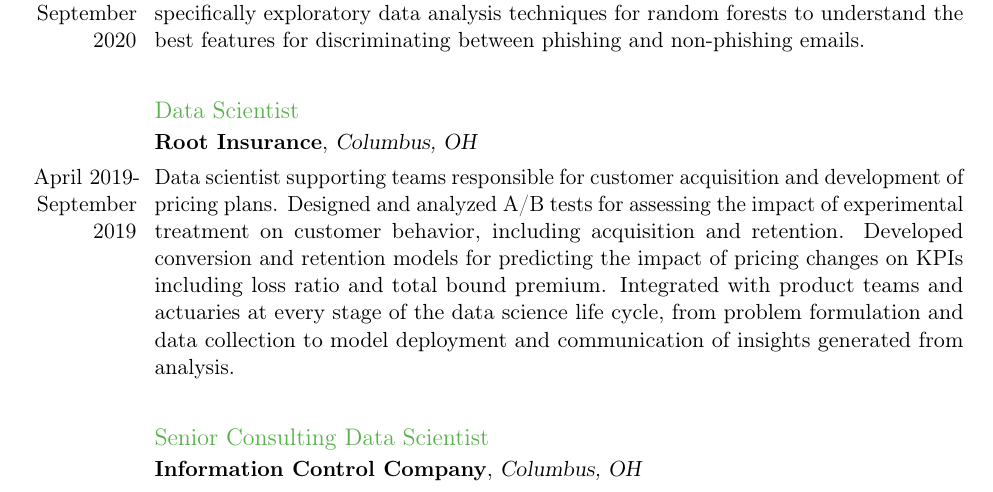
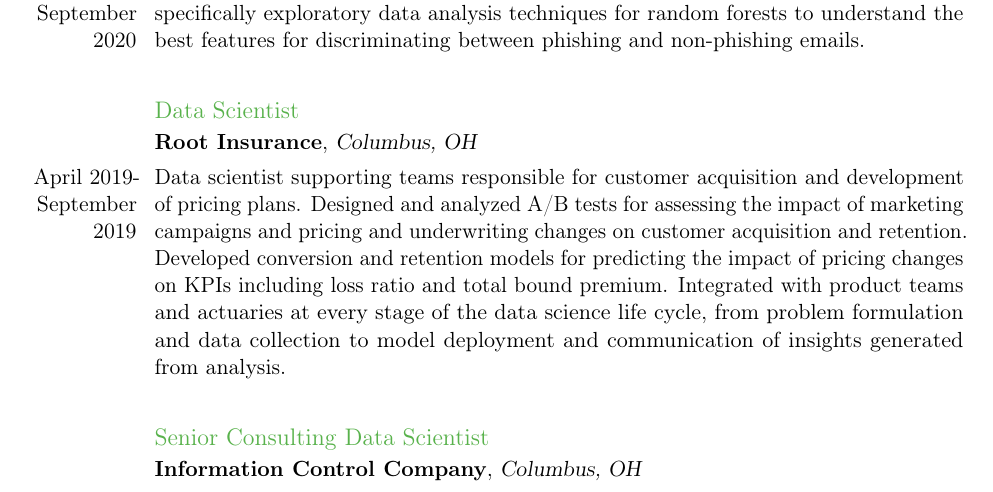
Before and after one commit to taylerablake/taylerablake.github.io, a LaTeX CV (img/T Blake CV.tex): part of page 2 of 5, cut so that both start at the same text. Compiled offline with pdfLaTeX; a LaTeX package or settings file that is missing is left out.

Commit message:
update Root entry

```diff
--- a/img/T Blake CV.tex
+++ b/img/T Blake CV.tex
@@ -87,7 +87,7 @@
 \cvline{}{}
 \subsection{Data Scientist}
 \cventry{}{Root Insurance}{Columbus, OH}{}{}{}
-\cvline{April 2019-September 2019}{Data scientist supporting teams responsible for customer acquisition and development of pricing plans. Designed and analyzed A/B tests for assessing the impact of experimental treatment on customer behavior, including acquisition and retention. Developed conversion and retention models for predicting the impact of pricing changes on KPIs including loss ratio and total bound premium. Integrated with product teams and actuaries at every stage of the data science life cycle, from problem formulation and data collection to model deployment and communication of insights generated from analysis.}
+\cvline{April 2019-September 2019}{Data scientist supporting teams responsible for customer acquisition and development of pricing plans. Designed and analyzed A/B tests for assessing the impact of marketing campaigns and pricing and underwriting changes on customer acquisition and retention. Developed conversion and retention models for predicting the impact of pricing changes on KPIs including loss ratio and total bound premium. Integrated with product teams and actuaries at every stage of the data science life cycle, from problem formulation and data collection to model deployment and communication of insights generated from analysis.}
 \cvline{}{}
 \subsection{Senior Consulting Data Scientist}
 \cventry{}{Information Control Company}{Columbus, OH}{}{}{}
```
Also changed, not shown: img/T Blake CV.pdf, 2 other files.
